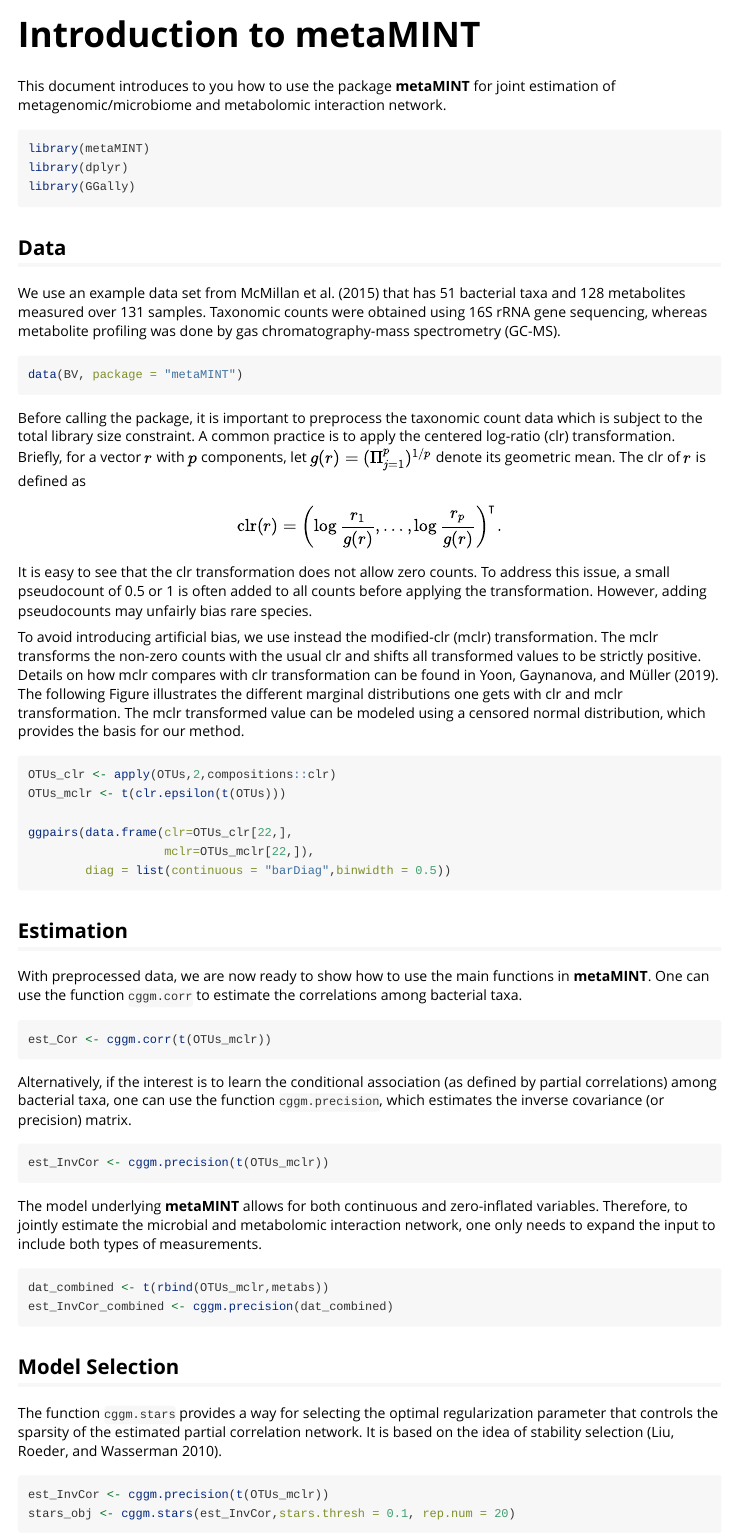
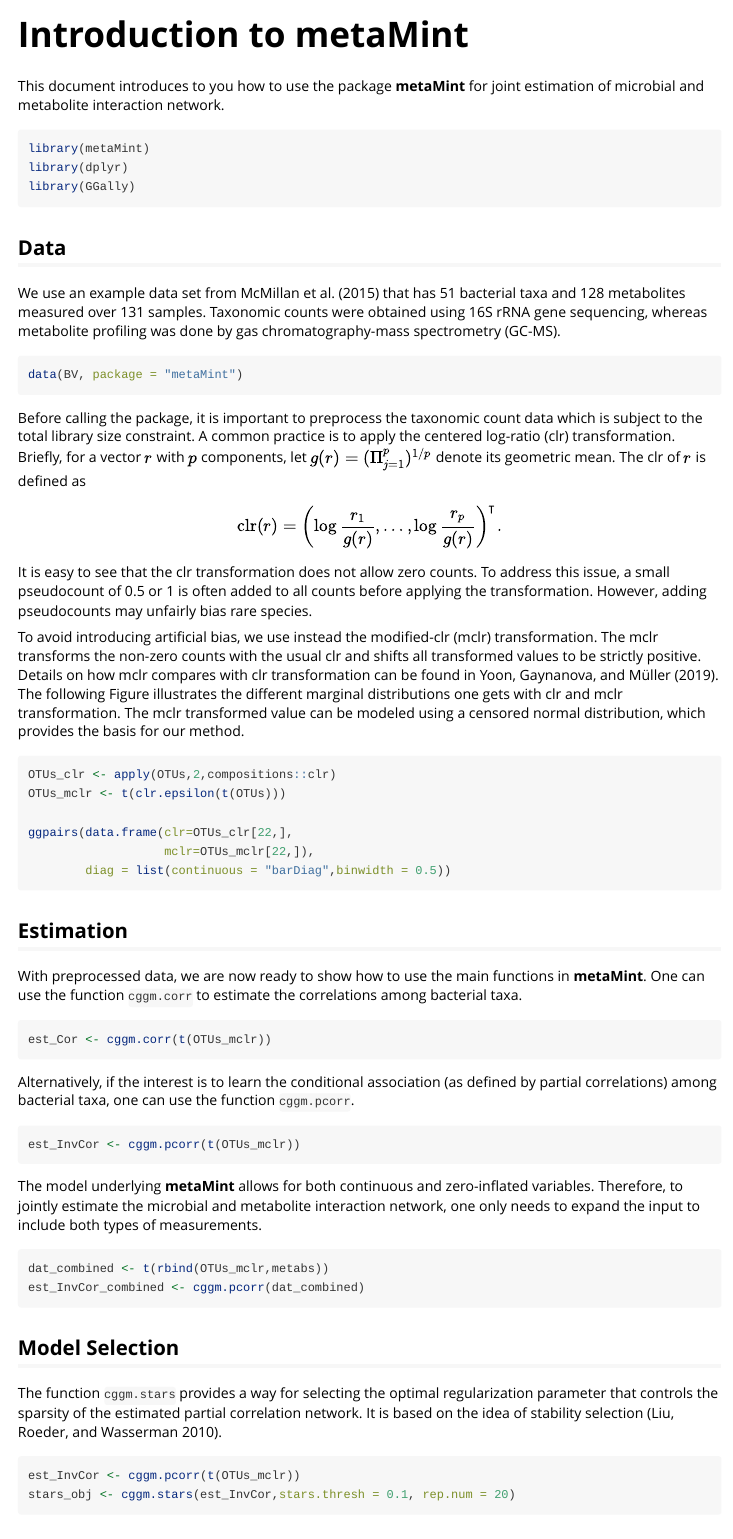
Before and after one commit to drjingma/metaMint, an R Markdown document (vignettes/metaMINT.Rmd): the page in a window 1100 px wide, from its top. Rendered offline with R 4.5, knitr and Pandoc, with nearby package versions.

Commit message:
change name

````diff
--- a/vignettes/metaMINT.Rmd
+++ b/vignettes/metaMINT.Rmd
@@ -1,8 +1,8 @@
 ---
-title: "Introduction to metaMINT"
+title: "Introduction to metaMint"
 output: rmarkdown::html_vignette
 vignette: >
-  %\VignetteIndexEntry{metaMINT-vignette}
+  %\VignetteIndexEntry{metaMint-vignette}
   %\VignetteEngine{knitr::rmarkdown}
   %\VignetteEncoding{UTF-8}
 bibliography: references.bib
@@ -17,10 +17,10 @@ knitr::opts_chunk$set(
 ```
 
 
-This document introduces to you how to use the package **metaMINT** for joint estimation of metagenomic/microbiome and metabolomic interaction network.
+This document introduces to you how to use the package **metaMint** for joint estimation of microbial and metabolite interaction network.
 
 ```{r setup}
-library(metaMINT)
+library(metaMint)
 library(dplyr)
 library(GGally)
 ```
@@ -30,7 +30,7 @@ library(GGally)
 We use an example data set from @mcmillan2015multi that has 51 bacterial taxa and 128 metabolites measured over 131 samples. Taxonomic counts were obtained using 16S rRNA gene sequencing, whereas metabolite profiling was done by gas chromatography-mass spectrometry (GC-MS).
 
 ```{r}
-data(BV, package = "metaMINT")
+data(BV, package = "metaMint")
 ```
 
 Before calling the package, it is important to preprocess the taxonomic count data which is subject to the total library size constraint. A common practice is to apply the centered log-ratio (clr) transformation. Briefly, for a vector $r$ with $p$ components, let $g(r)=(\Pi_{j=1}^p)^{1/p}$ denote its geometric mean. The clr of $r$ is defined as
@@ -53,23 +53,23 @@ ggpairs(data.frame(clr=OTUs_clr[22,],
 
 ## Estimation
 
-With preprocessed data, we are now ready to show how to use the main functions in **metaMINT**. One can use the function `cggm.corr` to estimate the correlations among bacterial taxa.
+With preprocessed data, we are now ready to show how to use the main functions in **metaMint**. One can use the function `cggm.corr` to estimate the correlations among bacterial taxa.
 
-```{r cor}
+```{r cor,eval=FALSE}
 est_Cor <- cggm.corr(t(OTUs_mclr))
 ```
 
-Alternatively, if the interest is to learn the conditional association (as defined by partial correlations) among bacterial taxa, one can use the function `cggm.precision`, which estimates the inverse covariance (or precision) matrix.
+Alternatively, if the interest is to learn the conditional association (as defined by partial correlations) among bacterial taxa, one can use the function `cggm.pcorr`.
 
-```{r invcor}
-est_InvCor <- cggm.precision(t(OTUs_mclr))
+```{r invcor,eval=FALSE}
+est_InvCor <- cggm.pcorr(t(OTUs_mclr))
 ```
 
-The model underlying **metaMINT** allows for both continuous and zero-inflated variables. Therefore, to jointly estimate the microbial and metabolomic interaction network, one only needs to expand the input to include both types of measurements.
+The model underlying **metaMint** allows for both continuous and zero-inflated variables. Therefore, to jointly estimate the microbial and metabolite interaction network, one only needs to expand the input to include both types of measurements.
 
 ```{r MINT,eval=FALSE}
 dat_combined <- t(rbind(OTUs_mclr,metabs))
-est_InvCor_combined <- cggm.precision(dat_combined)
+est_InvCor_combined <- cggm.pcorr(dat_combined)
 ```
 
 ## Model Selection
@@ -77,7 +77,7 @@ est_InvCor_combined <- cggm.precision(dat_combined)
 The function `cggm.stars` provides a way for selecting the optimal regularization parameter that controls the sparsity of the estimated partial correlation network. It is based on the idea of stability selection [@liu2010stability].
 
 ```{r stars,eval=FALSE}
-est_InvCor <- cggm.precision(t(OTUs_mclr))
+est_InvCor <- cggm.pcorr(t(OTUs_mclr))
 stars_obj <- cggm.stars(est_InvCor,stars.thresh = 0.1, rep.num = 20)
 ```
 
````
